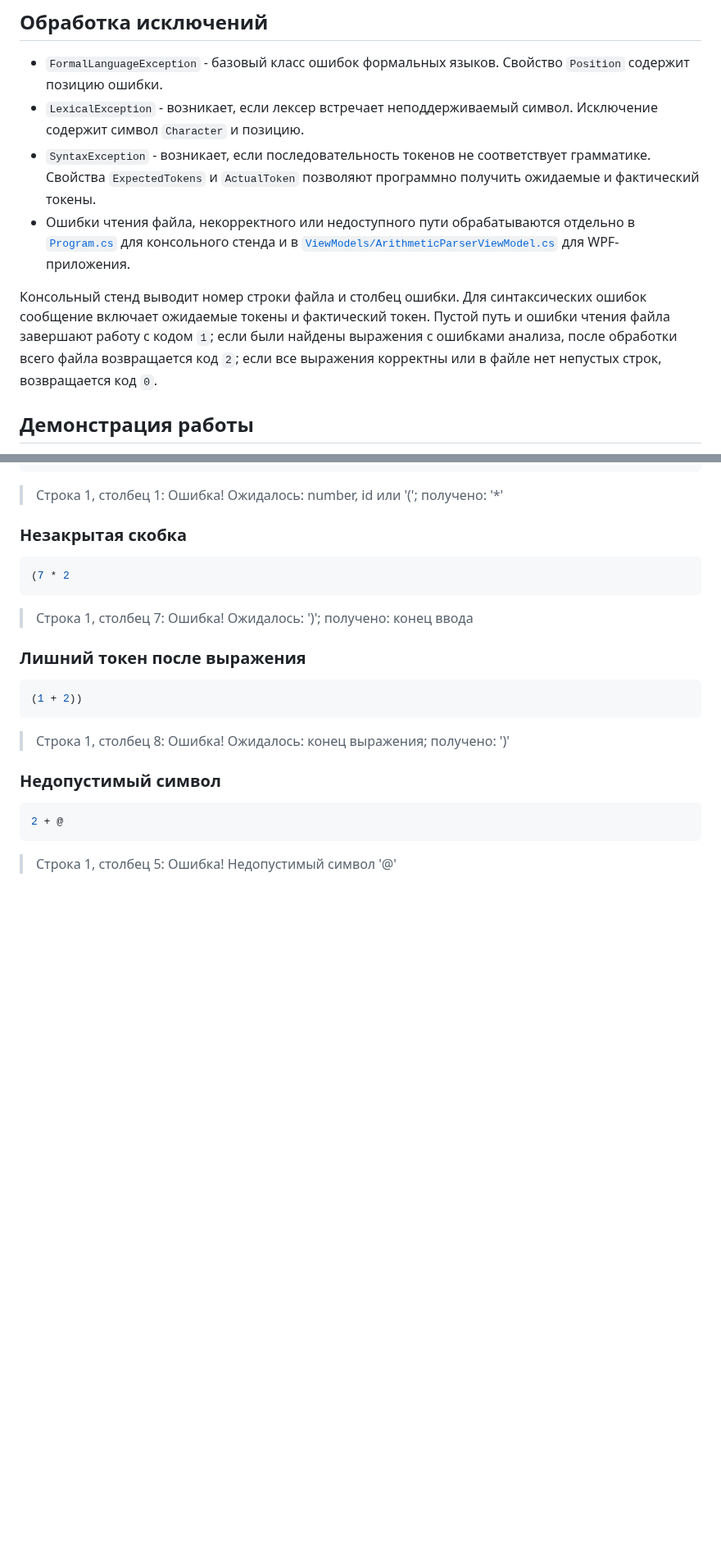
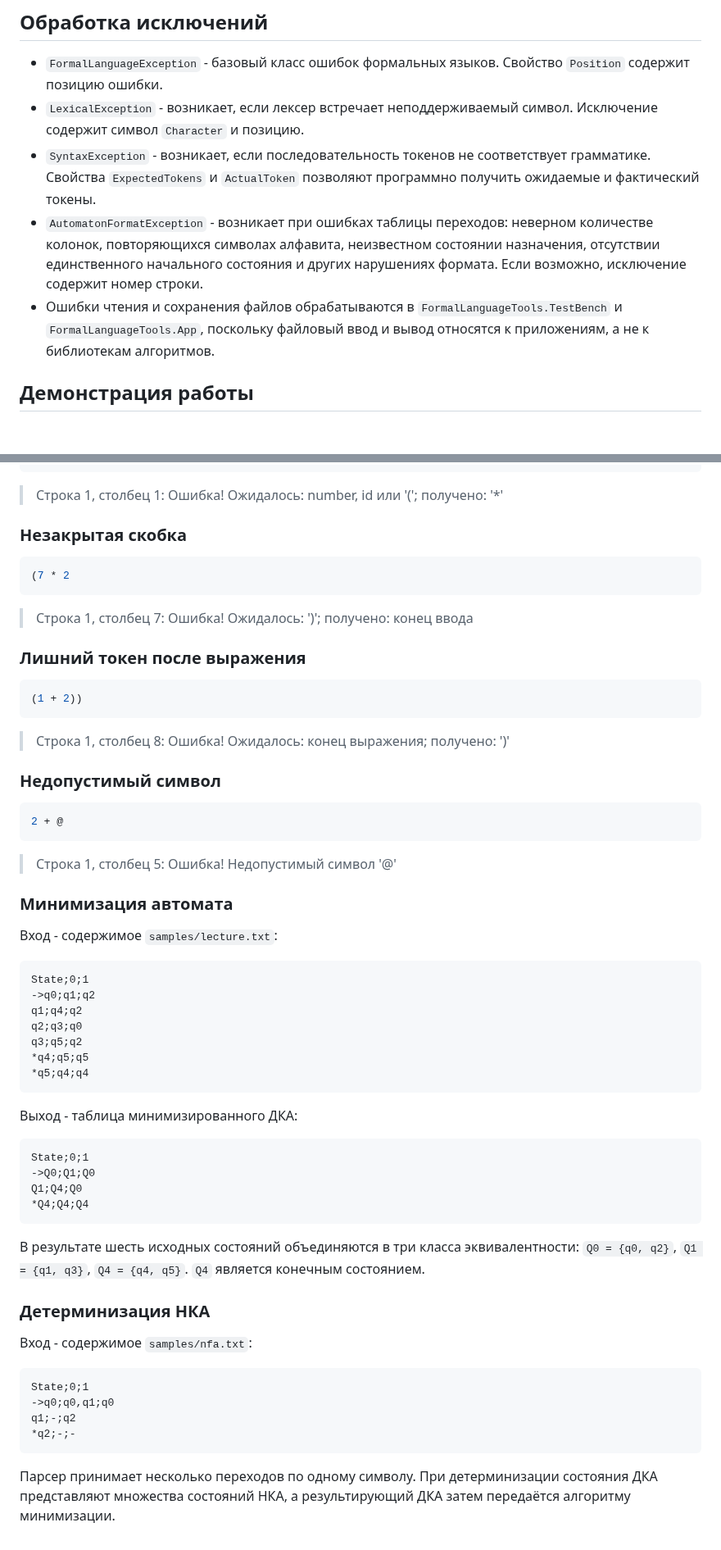
Before and after one commit to Konstkonst55/FormalLanguageTools, a Markdown page: README.md, 2 parts joined by grey strips. Shown at 82% size. Drawn GitHub-style; blank space fills up the shorter version.

````diff
--- a/README.md
+++ b/README.md
@@ -119,9 +139,8 @@ F  → number | id | ( E )
 - `FormalLanguageException` - базовый класс ошибок формальных языков. Свойство `Position` содержит позицию ошибки.
 - `LexicalException` - возникает, если лексер встречает неподдерживаемый символ. Исключение содержит символ `Character` и позицию.
 - `SyntaxException` - возникает, если последовательность токенов не соответствует грамматике. Свойства `ExpectedTokens` и `ActualToken` позволяют программно получить ожидаемые и фактический токены.
-- Ошибки чтения файла, некорректного или недоступного пути обрабатываются отдельно в [`Program.cs`](FormalLanguageTools.TestBench/Program.cs) для консольного стенда и в [`ViewModels/ArithmeticParserViewModel.cs`](FormalLanguageTools.App/ViewModels/ArithmeticParserViewModel.cs) для WPF-приложения.
-
-Консольный стенд выводит номер строки файла и столбец ошибки. Для синтаксических ошибок сообщение включает ожидаемые токены и фактический токен. Пустой путь и ошибки чтения файла завершают работу с кодом `1`; если были найдены выражения с ошибками анализа, после обработки всего файла возвращается код `2`; если все выражения корректны или в файле нет непустых строк, возвращается код `0`.
+- `AutomatonFormatException` - возникает при ошибках таблицы переходов: неверном количестве колонок, повторяющихся символах алфавита, неизвестном состоянии назначения, отсутствии единственного начального состояния и других нарушениях формата. Если возможно, исключение содержит номер строки.
+- Ошибки чтения и сохранения файлов обрабатываются в `FormalLanguageTools.TestBench` и `FormalLanguageTools.App`, поскольку файловый ввод и вывод относятся к приложениям, а не к библиотекам алгоритмов.
 
 ## Демонстрация работы
 
@@ -182,3 +201,41 @@ a * (b - 10)
 ```
 
 > Строка 1, столбец 5: Ошибка! Недопустимый символ '@'
+
+### Минимизация автомата
+
+Вход - содержимое `samples/lecture.txt`:
+
+```text
+State;0;1
+->q0;q1;q2
+q1;q4;q2
+q2;q3;q0
+q3;q5;q2
+*q4;q5;q5
+*q5;q4;q4
+```
+
+Выход - таблица минимизированного ДКА:
+
+```text
+State;0;1
+->Q0;Q1;Q0
+Q1;Q4;Q0
+*Q4;Q4;Q4
+```
+
+В результате шесть исходных состояний объединяются в три класса эквивалентности: `Q0 = {q0, q2}`, `Q1 = {q1, q3}`, `Q4 = {q4, q5}`. `Q4` является конечным состоянием.
+
+### Детерминизация НКА
+
+Вход - содержимое `samples/nfa.txt`:
+
+```text
+State;0;1
+->q0;q0,q1;q0
+q1;-;q2
+*q2;-;-
+```
+
+Парсер принимает несколько переходов по одному символу. При детерминизации состояния ДКА представляют множества состояний НКА, а результирующий ДКА затем передаётся алгоритму минимизации.
````
Also changed, not shown: other parts of README.md (+50 -30 lines), docs/images/finite-automata-trace.png (added), docs/images/finite-automata-workspace.png (added).
